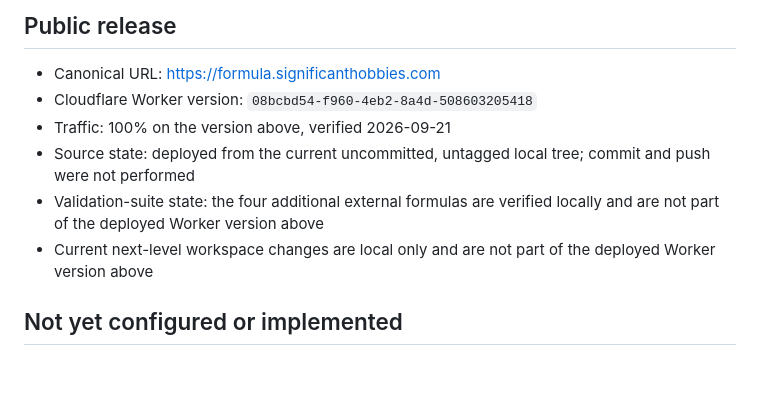
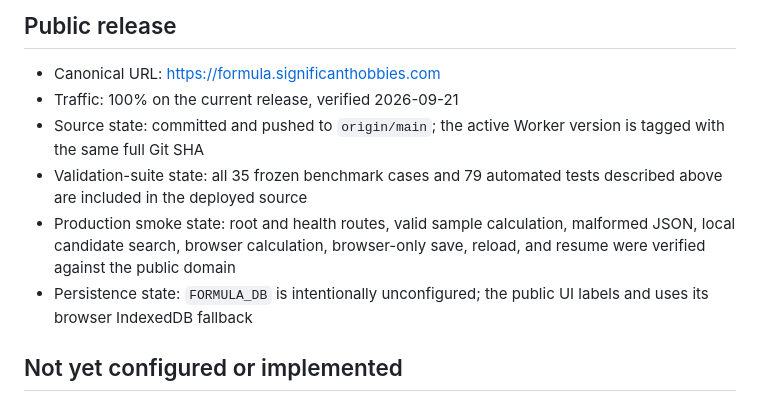
Before and after one commit to Significant-Hobbies/nutrition-formula-engine, a Markdown page: PROJECT_STATUS.md, the part around the change. GitHub-like rendering; blank space fills up the shorter version.

Commit message:
Record production release verification

```diff
--- a/PROJECT_STATUS.md
+++ b/PROJECT_STATUS.md
@@ -52,14 +52,16 @@ perform FSSAI classification, label formatting, or regulatory approval.
 ## Public release
 
 - Canonical URL: <https://formula.significanthobbies.com>
-- Cloudflare Worker version: `08bcbd54-f960-4eb2-8a4d-508603205418`
-- Traffic: 100% on the version above, verified 2026-09-21
-- Source state: deployed from the current uncommitted, untagged local tree;
-  commit and push were not performed
-- Validation-suite state: the four additional external formulas are verified
-  locally and are not part of the deployed Worker version above
-- Current next-level workspace changes are local only and are not part of the
-  deployed Worker version above
+- Traffic: 100% on the current release, verified 2026-09-21
+- Source state: committed and pushed to `origin/main`; the active Worker version
+  is tagged with the same full Git SHA
+- Validation-suite state: all 35 frozen benchmark cases and 79 automated tests
+  described above are included in the deployed source
+- Production smoke state: root and health routes, valid sample calculation,
+  malformed JSON, local candidate search, browser calculation, browser-only
+  save, reload, and resume were verified against the public domain
+- Persistence state: `FORMULA_DB` is intentionally unconfigured; the public UI
+  labels and uses its browser IndexedDB fallback
 
 ## Not yet configured or implemented
 
```
